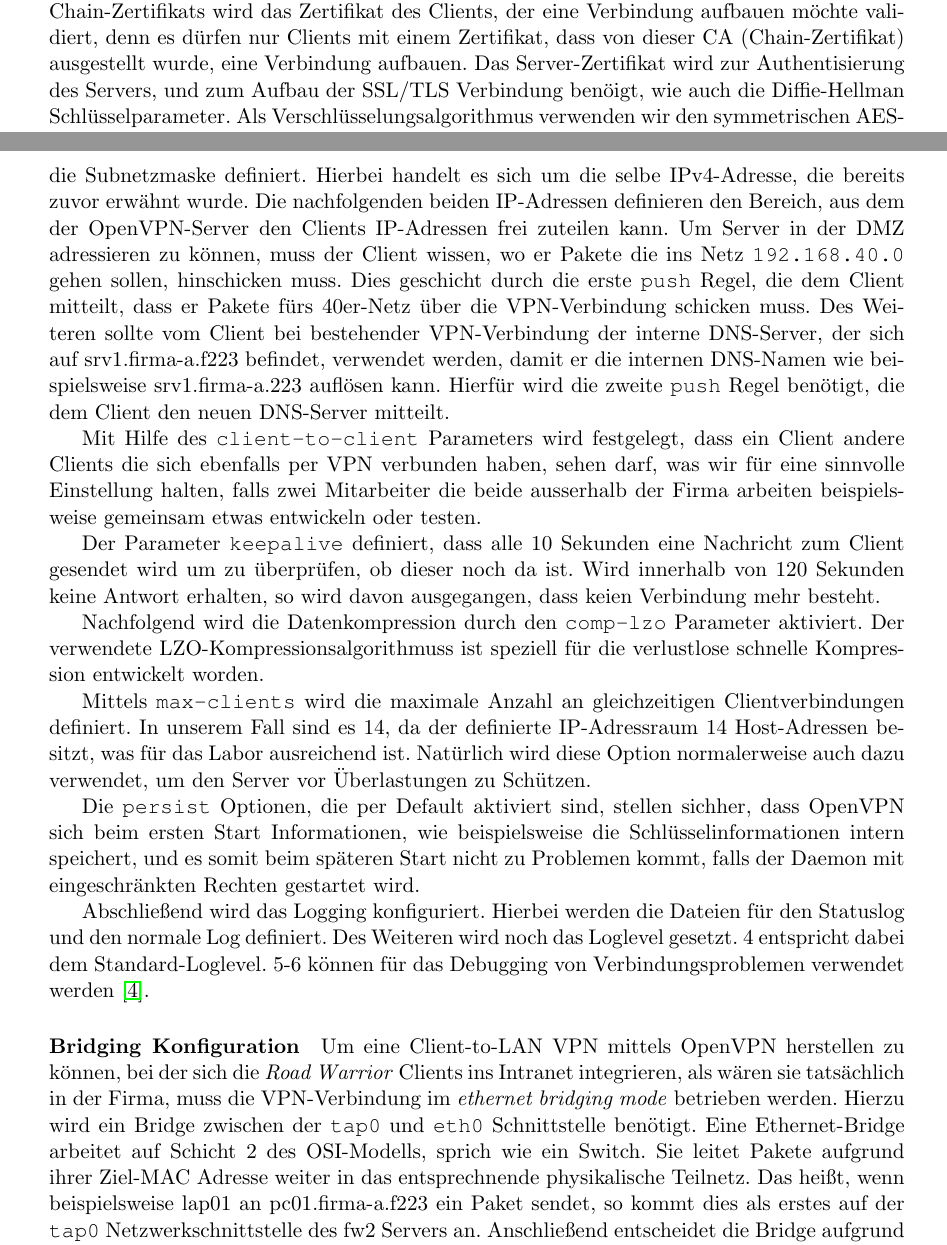
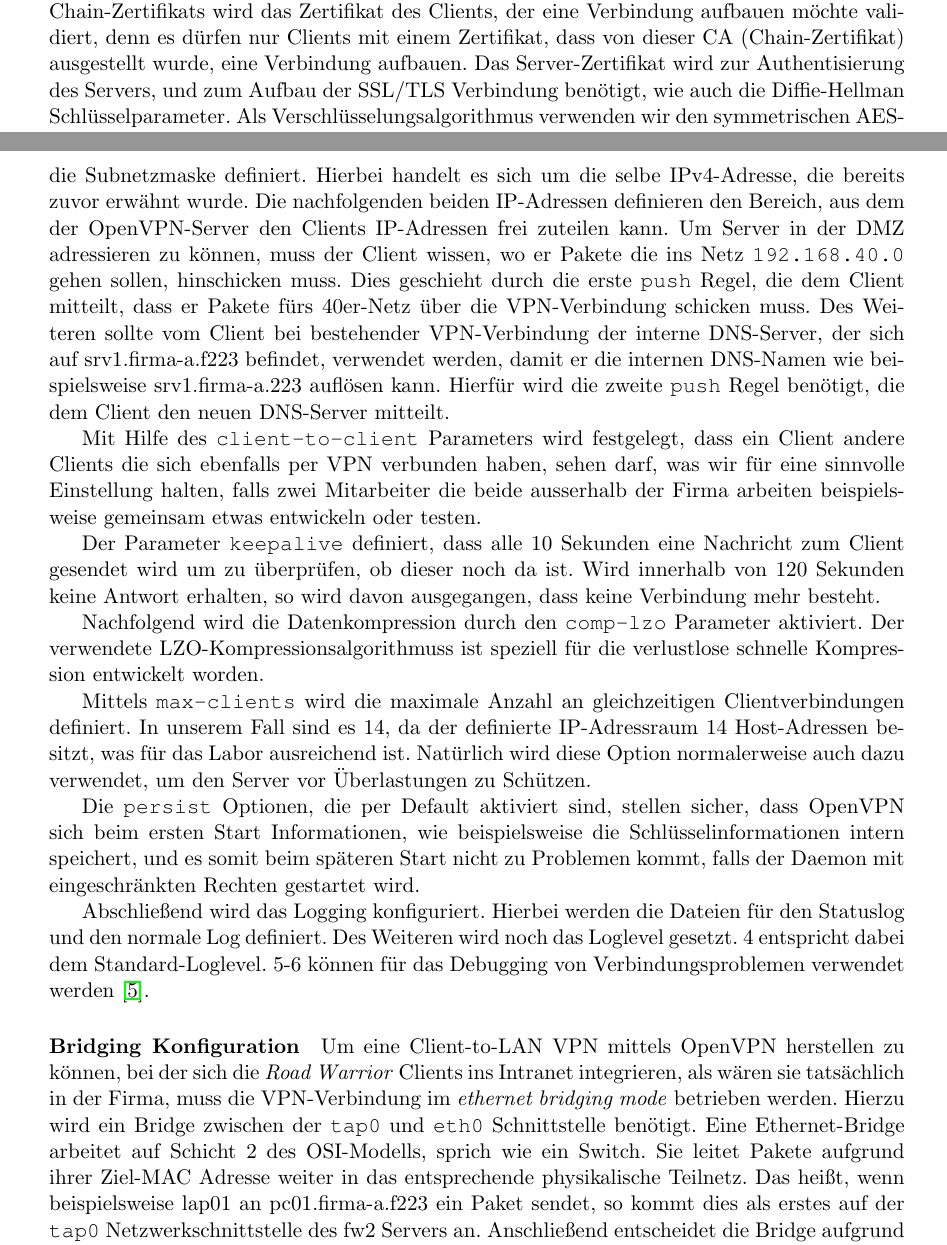
Before and after one commit to thbopst/msi_itsec_doku, a LaTeX document (itsec.tex, which reads chapters/vpn.tex): two parts of pages 15 and 16 of 29, joined at a grey line, cut so that both start at the same text. Compiled offline with pdfLaTeX.

Commit message:
alles durchgelesen und tippfehler korrigiert

```diff
--- a/chapters/vpn.tex
+++ b/chapters/vpn.tex
@@ -85,7 +85,7 @@ Listing \ref{vpn:serverconf1} zeigt den ersten Teil der Konfiguration. Sie defin
     caption={Teil 2 - OpenVPN Server-Konfiguration}
 ]{code/vpn_server-plain.conf}
 
-Im zweite Teil der Server-Konfiguration aus Listing \ref{vpn:serverconf2}, wird nun das zuvor generierte Zertifikat, sowie das Chain-Zertifikat und die Schlüsselparamter benötigt. Mit Hilfe des Chain-Zertifikats wird das Zertifikat des Clients, der eine Verbindung aufbauen möchte validiert, denn es dürfen nur Clients mit einem Zertifikat, dass von dieser CA (Chain-Zertifikat) ausgestellt wurde, eine Verbindung aufbauen. Das Server-Zertifikat wird zur Authentisierung des Servers, und zum Aufbau der SSL/TLS Verbindung benöigt, wie auch die Diffie-Hellman Schlüsselparameter. Als Verschlüsselungsalgorithmus verwenden wir den symmetrischen AES-Algorithmus mit einer Schlüssellänge von 128 Bit im Cipher-Block-Chaining Betriebsmodus.
+Im zweite Teil der Server-Konfiguration aus Listing \ref{vpn:serverconf2}, wird nun das zuvor generierte Zertifikat, sowie das Chain-Zertifikat und die Schlüsselparamter benötigt. Mit Hilfe des Chain-Zertifikats wird das Zertifikat des Clients, der eine Verbindung aufbauen möchte validiert, denn es dürfen nur Clients mit einem Zertifikat, dass von dieser CA (Chain-Zertifikat) ausgestellt wurde, eine Verbindung aufbauen. Das Server-Zertifikat wird zur Authentisierung des Servers, und zum Aufbau der SSL/TLS Verbindung benötigt, wie auch die Diffie-Hellman Schlüsselparameter. Als Verschlüsselungsalgorithmus verwenden wir den symmetrischen AES-Algorithmus mit einer Schlüssellänge von 128 Bit im Cipher-Block-Chaining Betriebsmodus.
 
 \lstinputlisting[
     firstline=18,
@@ -94,24 +94,24 @@ Im zweite Teil der Server-Konfiguration aus Listing \ref{vpn:serverconf2}, wird
     caption={Teil 3 - OpenVPN Server-Konfiguration}
 ]{code/vpn_server-plain.conf}
 
-Im dritten Teil der Konfiguration, aus Listing \ref{vpn:serverconf3}, wird als erstes eine Datei, zur Speicherung der Zuordnung von Client IP-Adressen, definiert. Dies hat den Vorteil, dass falls die Verbindung zwischen VPN-Server und Client abbricht, der Client vom Server wieder die selbe IP-Adresse zugewiesen bekommt. Als nächstes wird die IPv4-Adresse der Server-Bridge sowie die Subnetzmaske definiert. Hierbei handelt es sich um die selbe IPv4-Adresse, die bereits zuvor erwähnt wurde. Die nachfolgenden beiden IP-Adressen definieren den Bereich, aus dem der OpenVPN-Server den Clients IP-Adressen frei zuteilen kann. Um Server in der DMZ adressieren zu können, muss der Client wissen, wo er Pakete die ins Netz \texttt{192.168.40.0} gehen sollen, hinschicken muss. Dies geschicht durch die erste \texttt{push} Regel, die dem Client mitteilt, dass er Pakete fürs 40er-Netz über die VPN-Verbindung schicken muss.
+Im dritten Teil der Konfiguration, aus Listing \ref{vpn:serverconf3}, wird als erstes eine Datei, zur Speicherung der Zuordnung von Client IP-Adressen, definiert. Dies hat den Vorteil, dass falls die Verbindung zwischen VPN-Server und Client abbricht, der Client vom Server wieder die selbe IP-Adresse zugewiesen bekommt. Als nächstes wird die IPv4-Adresse der Server-Bridge sowie die Subnetzmaske definiert. Hierbei handelt es sich um die selbe IPv4-Adresse, die bereits zuvor erwähnt wurde. Die nachfolgenden beiden IP-Adressen definieren den Bereich, aus dem der OpenVPN-Server den Clients IP-Adressen frei zuteilen kann. Um Server in der DMZ adressieren zu können, muss der Client wissen, wo er Pakete die ins Netz \texttt{192.168.40.0} gehen sollen, hinschicken muss. Dies geschieht durch die erste \texttt{push} Regel, die dem Client mitteilt, dass er Pakete fürs 40er-Netz über die VPN-Verbindung schicken muss.
 Des Weiteren sollte vom Client bei bestehender VPN-Verbindung der interne DNS-Server, der sich auf srv1.firma-a.f223 befindet, verwendet werden, damit er die internen DNS-Namen wie beispielsweise srv1.firma-a.223 auflösen kann. Hierfür wird die zweite \texttt{push} Regel benötigt, die dem Client den neuen DNS-Server mitteilt.
 
 Mit Hilfe des \texttt{client-to-client} Parameters wird festgelegt, dass ein Client andere Clients die sich ebenfalls per VPN verbunden haben, sehen darf, was wir für eine sinnvolle Einstellung halten, falls zwei Mitarbeiter die beide ausserhalb der Firma arbeiten beispielsweise gemeinsam etwas entwickeln oder testen.
 
-Der Parameter \texttt{keepalive} definiert, dass alle 10 Sekunden eine Nachricht zum Client gesendet wird um zu überprüfen, ob dieser noch da ist. Wird innerhalb von 120 Sekunden keine Antwort erhalten, so wird davon ausgegangen, dass keien Verbindung mehr besteht.
+Der Parameter \texttt{keepalive} definiert, dass alle 10 Sekunden eine Nachricht zum Client gesendet wird um zu überprüfen, ob dieser noch da ist. Wird innerhalb von 120 Sekunden keine Antwort erhalten, so wird davon ausgegangen, dass keine Verbindung mehr besteht.
 
 Nachfolgend wird die Datenkompression durch den \texttt{comp-lzo} Parameter aktiviert. Der verwendete LZO-Kompressionsalgorithmuss ist speziell für die verlustlose schnelle Kompression entwickelt worden.
 
 Mittels \texttt{max-clients} wird die maximale Anzahl an gleichzeitigen Clientverbindungen definiert. In unserem Fall sind es 14, da der definierte IP-Adressraum 14 Host-Adressen besitzt, was für das Labor ausreichend ist. Natürlich wird diese Option normalerweise auch dazu verwendet, um den Server vor Überlastungen zu Schützen.
 
-Die \texttt{persist} Optionen, die per Default aktiviert sind, stellen sichher, dass OpenVPN sich beim ersten Start Informationen, wie beispielsweise die Schlüsselinformationen intern speichert, und es somit beim späteren Start nicht zu Problemen kommt, falls der Daemon mit eingeschränkten Rechten gestartet wird.
+Die \texttt{persist} Optionen, die per Default aktiviert sind, stellen sicher, dass OpenVPN sich beim ersten Start Informationen, wie beispielsweise die Schlüsselinformationen intern speichert, und es somit beim späteren Start nicht zu Problemen kommt, falls der Daemon mit eingeschränkten Rechten gestartet wird.
 
 Abschließend wird das Logging konfiguriert. Hierbei werden die Dateien für den Statuslog und den normale Log definiert. Des Weiteren wird noch das Loglevel gesetzt. 4 entspricht dabei dem Standard-Loglevel. 5-6 können für das Debugging von Verbindungsproblemen verwendet werden \cite{OpenVPN}.
 
 \paragraph{Bridging Konfiguration}
 
-Um eine Client-to-LAN VPN mittels OpenVPN herstellen zu können, bei der sich die \emph{Road Warrior} Clients ins Intranet integrieren, als wären sie tatsächlich in der Firma, muss die VPN-Verbindung im \emph{ethernet bridging mode} betrieben werden. Hierzu wird ein Bridge zwischen der \texttt{tap0} und \texttt{eth0} Schnittstelle benötigt. Eine Ethernet-Bridge arbeitet auf Schicht 2 des OSI-Modells, sprich wie ein Switch. Sie leitet Pakete aufgrund ihrer Ziel-MAC Adresse weiter in das entsprechnende physikalische Teilnetz. Das heißt, wenn beispielsweise lap01 an pc01.firma-a.f223 ein Paket sendet, so kommt dies als erstes auf der \texttt{tap0} Netzwerkschnittstelle des fw2 Servers an. Anschließend entscheidet die Bridge aufgrund der Ziel-MAC-Adresse, dass das Paket ins Intranet weitergeleitet werden muss, und schickt es deshalb weiter über die \texttt{eth0} Schnittstelle des Servers.
+Um eine Client-to-LAN VPN mittels OpenVPN herstellen zu können, bei der sich die \emph{Road Warrior} Clients ins Intranet integrieren, als wären sie tatsächlich in der Firma, muss die VPN-Verbindung im \emph{ethernet bridging mode} betrieben werden. Hierzu wird ein Bridge zwischen der \texttt{tap0} und \texttt{eth0} Schnittstelle benötigt. Eine Ethernet-Bridge arbeitet auf Schicht 2 des OSI-Modells, sprich wie ein Switch. Sie leitet Pakete aufgrund ihrer Ziel-MAC Adresse weiter in das entsprechende physikalische Teilnetz. Das heißt, wenn beispielsweise lap01 an pc01.firma-a.f223 ein Paket sendet, so kommt dies als erstes auf der \texttt{tap0} Netzwerkschnittstelle des fw2 Servers an. Anschließend entscheidet die Bridge aufgrund der Ziel-MAC-Adresse, dass das Paket ins Intranet weitergeleitet werden muss, und schickt es deshalb weiter über die \texttt{eth0} Schnittstelle des Servers.
 
 Zur Implementierung einer solchen Bridge werden die \texttt{bridge-utils} benötigt. Das Erstellen und konfigurieren der Bridge kann durch ein von OpenVPN mitgeliefertes Skript erledigt werden \cite{OpenVPN}.
 
```
Also changed, not shown: bib/references.bib (+6 -0 lines), chapters/vpn.tex (6 more changed lines).
